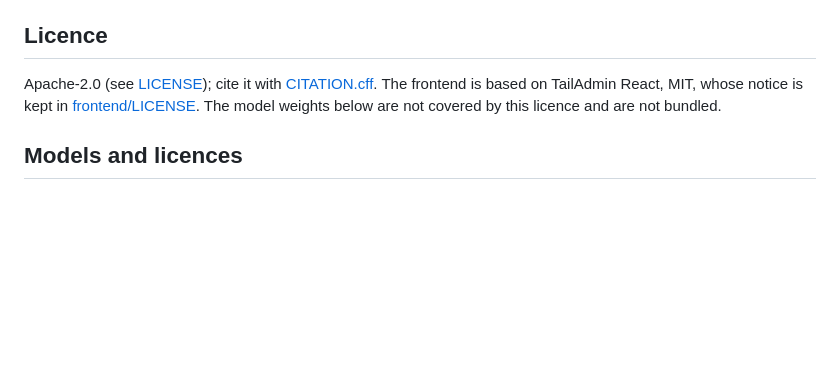
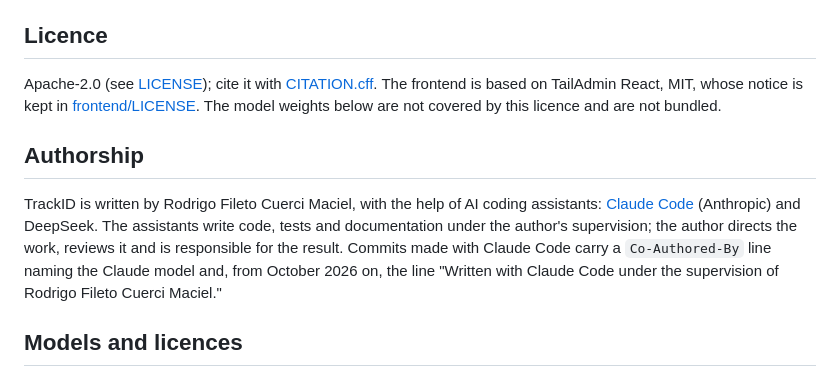
Before and after one commit to rodfileto/TrackID, a Markdown page: README.md, the part around the change. Rendered like a GitHub page; blank space fills up the shorter version.

Commit message:
State in the README that TrackID is written with AI assistants
A new Authorship section says the code, tests and documentation are
written with Claude Code and DeepSeek under the author's supervision,
and how commits made with Claude Code are marked.

The documentation and the first draft of this message were done with an
LLM coding assistant (Claude Code) under my direction.

Claude-Session: https://claude.ai/code/session_01VSk4ArDcfabuT38fyRepNX

```diff
--- a/README.md
+++ b/README.md
@@ -139,6 +139,15 @@ Apache-2.0 (see [LICENSE](LICENSE)); cite it with [CITATION.cff](CITATION.cff).
 is based on TailAdmin React, MIT, whose notice is kept in [frontend/LICENSE](frontend/LICENSE).
 The model weights below are not covered by this licence and are not bundled.
 
+## Authorship
+
+TrackID is written by Rodrigo Fileto Cuerci Maciel, with the help of AI coding assistants:
+[Claude Code](https://claude.com/claude-code) (Anthropic) and DeepSeek. The assistants write
+code, tests and documentation under the author's supervision; the author directs the work,
+reviews it and is responsible for the result. Commits made with Claude Code carry a
+`Co-Authored-By` line naming the Claude model and, from October 2026 on, the line "Written
+with Claude Code under the supervision of Rodrigo Fileto Cuerci Maciel."
+
 ## Models and licences
 
 Face detection and embedding run through [trackid-vision](https://github.com/rodfileto/trackid-vision)
```
